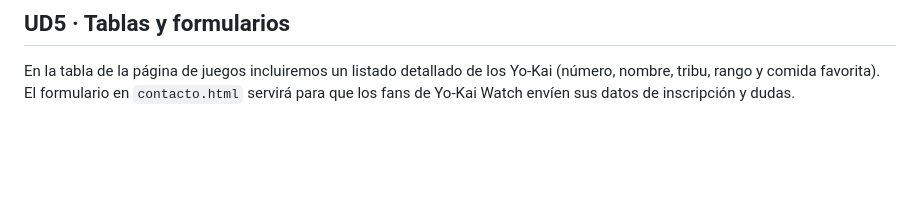
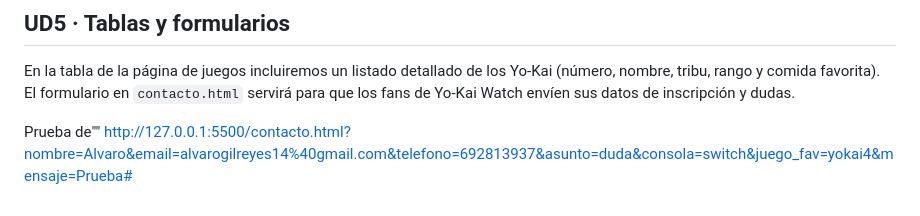
Before and after one commit to Alvarogoten/Mi-proyecto-web, a Markdown page: README.md, the part around the change. GitHub-like rendering; blank space fills up the shorter version.

```diff
--- a/README.md
+++ b/README.md
@@ -30,3 +30,6 @@ En esta primera fase del proyecto integrador, he planificado y ejecutado con éx
 
 ## UD5 · Tablas y formularios
 En la tabla de la página de juegos incluiremos un listado detallado de los Yo-Kai (número, nombre, tribu, rango y comida favorita). El formulario en `contacto.html` servirá para que los fans de Yo-Kai Watch envíen sus datos de inscripción y dudas.
+
+Prueba de"<form action="#" method="get">"
+http://127.0.0.1:5500/contacto.html?nombre=Alvaro&email=alvarogilreyes14%40gmail.com&telefono=692813937&asunto=duda&consola=switch&juego_fav=yokai4&mensaje=Prueba#
```
